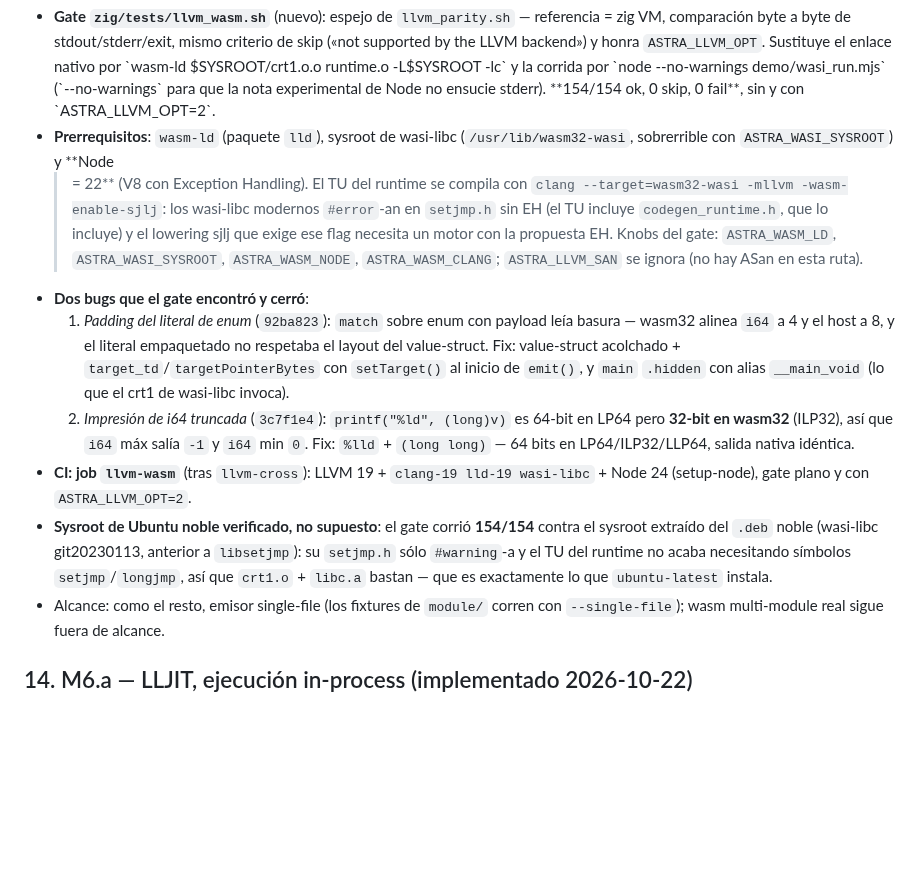
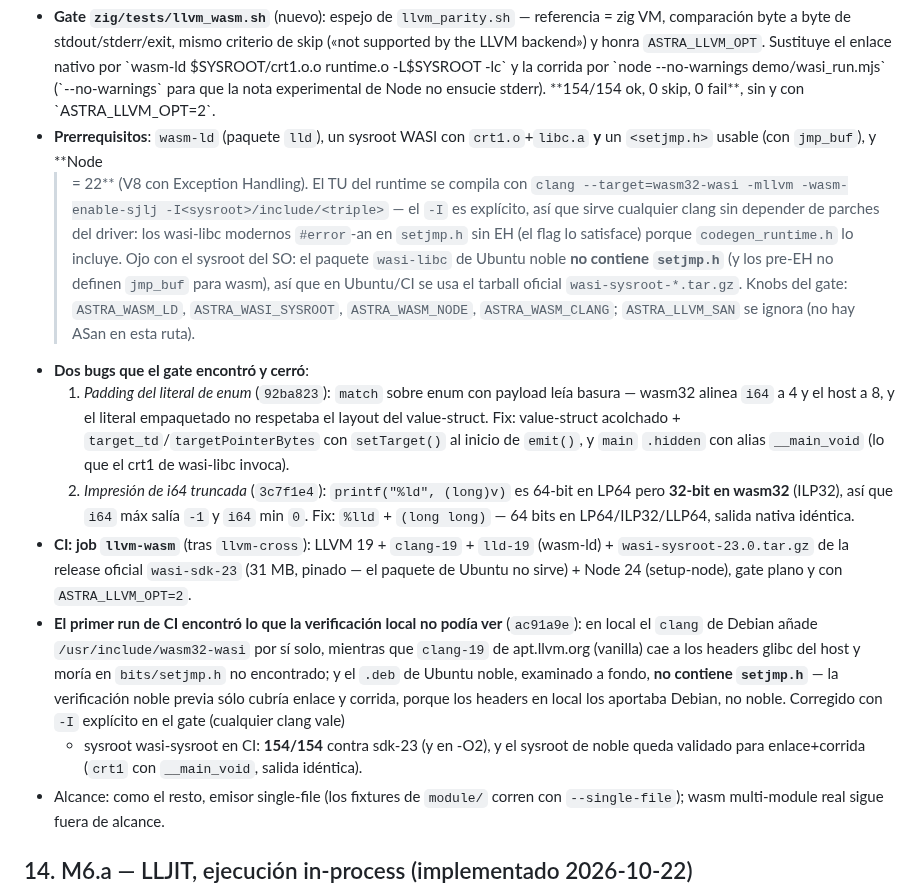
Before and after one commit to AsterrZep/Astra, a Markdown page: Documentacion/PHASE_LLVM_PROGRESS.md, the part around the change. Rendered like a GitHub page; blank space fills up the shorter version.

Commit message:
docs(llvm): corregir wasm — noble no trae <setjmp.h>; CI usa wasi-sysroot
Los docs que formalizaban la ruta wasm (1c85df5) exageraban la
verificación de noble: el gate corrió contra sus crt1.o/libc.a, pero
los headers <setjmp.h> en local los aportaba el patch del clang de
Debian — el .deb de Ubuntu noble no contiene ese header, así que en CI
(apt.llvm.org, vanilla) la compilación del TU runtime moría en
'bits/setjmp.h' no encontrado (run 39947331336). Corregido en ac91a9e.

- §13.4: prerrequisitos con el requisito real de <setjmp.h> y el -I
  explícito; bullet del CI con el tarball wasi-sysroot-23.0 (pinado);
  bullet noble reescrito con la historia honesta del fallo de CI.
- §7 del plan: sketch yaml y descripción del job actualizados.
- AGENTS.md: el gate wasm necesita un sysroot con <setjmp.h> (Ubuntu's
  apt pkg no lo trae) y el -I explícito que hace el gate.

```diff
--- a/Documentacion/PHASE_LLVM_PROGRESS.md
+++ b/Documentacion/PHASE_LLVM_PROGRESS.md
@@ -776,15 +776,19 @@ plumbing de `--target` de M5 (cualquier triple registrado en la lib LLVM):
   demo/wasi_run.mjs` (`--no-warnings` para que la nota experimental de Node
   no ensucie stderr). **154/154 ok, 0 skip, 0 fail**, sin y con
   `ASTRA_LLVM_OPT=2`.
-- **Prerrequisitos**: `wasm-ld` (paquete `lld`), sysroot de wasi-libc
-  (`/usr/lib/wasm32-wasi`, sobrerrible con `ASTRA_WASI_SYSROOT`) y **Node
+- **Prerrequisitos**: `wasm-ld` (paquete `lld`), un sysroot WASI con
+  `crt1.o`+`libc.a` **y** un `<setjmp.h>` usable (con `jmp_buf`), y **Node
   >= 22** (V8 con Exception Handling). El TU del runtime se compila con
-  `clang --target=wasm32-wasi -mllvm -wasm-enable-sjlj`: los wasi-libc
-  modernos `#error`-an en `setjmp.h` sin EH (el TU incluye
-  `codegen_runtime.h`, que lo incluye) y el lowering sjlj que exige ese flag
-  necesita un motor con la propuesta EH. Knobs del gate: `ASTRA_WASM_LD`,
-  `ASTRA_WASI_SYSROOT`, `ASTRA_WASM_NODE`, `ASTRA_WASM_CLANG`;
-  `ASTRA_LLVM_SAN` se ignora (no hay ASan en esta ruta).
+  `clang --target=wasm32-wasi -mllvm -wasm-enable-sjlj -I<sysroot>/include/<triple>`
+  — el `-I` es explícito, así que sirve cualquier clang sin depender de
+  parches del driver: los wasi-libc modernos `#error`-an en `setjmp.h` sin
+  EH (el flag lo satisface) porque `codegen_runtime.h` lo incluye. Ojo con
+  el sysroot del SO: el paquete `wasi-libc` de Ubuntu noble **no contiene
+  `setjmp.h`** (y los pre-EH no definen `jmp_buf` para wasm), así que en
+  Ubuntu/CI se usa el tarball oficial `wasi-sysroot-*.tar.gz`. Knobs del
+  gate: `ASTRA_WASM_LD`, `ASTRA_WASI_SYSROOT`, `ASTRA_WASM_NODE`,
+  `ASTRA_WASM_CLANG`; `ASTRA_LLVM_SAN` se ignora (no hay ASan en esta
+  ruta).
 - **Dos bugs que el gate encontró y cerró**:
   1. *Padding del literal de enum* (`92ba823`): `match` sobre enum con
      payload leía basura — wasm32 alinea `i64` a 4 y el host a 8, y el
@@ -796,15 +800,21 @@ plumbing de `--target` de M5 (cualquier triple registrado en la lib LLVM):
      64-bit en LP64 pero **32-bit en wasm32** (ILP32), así que `i64` máx
      salía `-1` y `i64` min `0`. Fix: `%lld` + `(long long)` — 64 bits en
      LP64/ILP32/LLP64, salida nativa idéntica.
-- **CI: job `llvm-wasm`** (tras `llvm-cross`): LLVM 19 +
-  `clang-19 lld-19 wasi-libc` + Node 24 (setup-node), gate plano y con
-  `ASTRA_LLVM_OPT=2`.
-- **Sysroot de Ubuntu noble verificado, no supuesto**: el gate corrió
-  **154/154** contra el sysroot extraído del `.deb` noble (wasi-libc
-  git20230113, anterior a `libsetjmp`): su `setjmp.h` sólo `#warning`-a y el
-  TU del runtime no acaba necesitando símbolos `setjmp`/`longjmp`, así que
-  `crt1.o` + `libc.a` bastan — que es exactamente lo que `ubuntu-latest`
-  instala.
+- **CI: job `llvm-wasm`** (tras `llvm-cross`): LLVM 19 + `clang-19` +
+  `lld-19` (wasm-ld) + `wasi-sysroot-23.0.tar.gz` de la release oficial
+  `wasi-sdk-23` (31 MB, pinado — el paquete de Ubuntu no sirve) + Node 24
+  (setup-node), gate plano y con `ASTRA_LLVM_OPT=2`.
+- **El primer run de CI encontró lo que la verificación local no podía
+  ver** (`ac91a9e`): en local el `clang` de Debian añade
+  `/usr/include/wasm32-wasi` por sí solo, mientras que `clang-19` de
+  apt.llvm.org (vanilla) cae a los headers glibc del host y moría en
+  `bits/setjmp.h` no encontrado; y el `.deb` de Ubuntu noble, examinado a
+  fondo, **no contiene `setjmp.h`** — la verificación noble previa sólo
+  cubría enlace y corrida, porque los headers en local los aportaba Debian,
+  no noble. Corregido con `-I` explícito en el gate (cualquier clang vale)
+  + sysroot wasi-sysroot en CI: **154/154** contra sdk-23 (y en -O2), y el
+  sysroot de noble queda validado para enlace+corrida (`crt1` con
+  `__main_void`, salida idéntica).
 - Alcance: como el resto, emisor single-file (los fixtures de `module/`
   corren con `--single-file`); wasm multi-module real sigue fuera de alcance.
 
```
Also changed, not shown: AGENTS.md (+7 -2 lines), Documentacion/LLVM_BACKEND_PLAN.md (+5 -2 lines).
